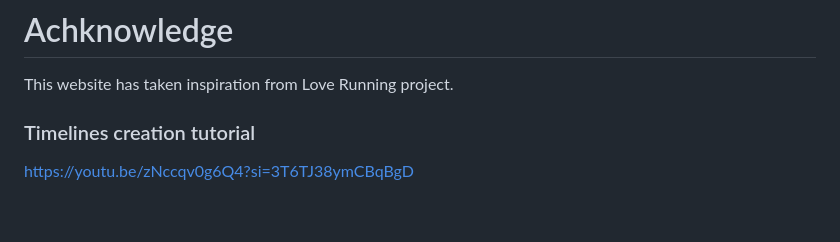
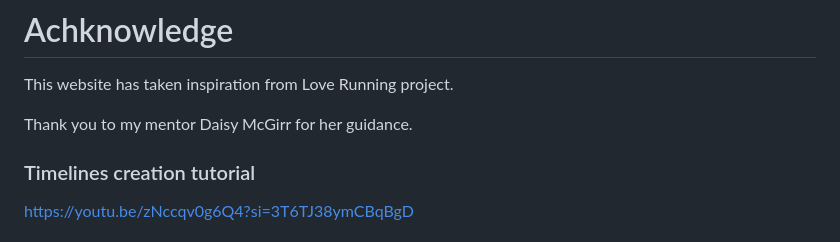
Before and after one commit to TimothyYW/Rainbow-six-siege-lore, a Markdown page: README.md, the part around the change. Drawn GitHub-style; blank space fills up the shorter version.

Commit message:
give thank you to My mentor

```diff
--- a/README.md
+++ b/README.md
@@ -368,6 +368,8 @@ https://icons8.com/icon/iExfEgcZKka2/rainbow-six-siege
 
 This website has taken inspiration from Love Running project.
 
+Thank you to my mentor Daisy McGirr for her guidance.
+
 ### Timelines creation tutorial
 
 https://youtu.be/zNccqv0g6Q4?si=3T6TJ38ymCBqBgD
```
